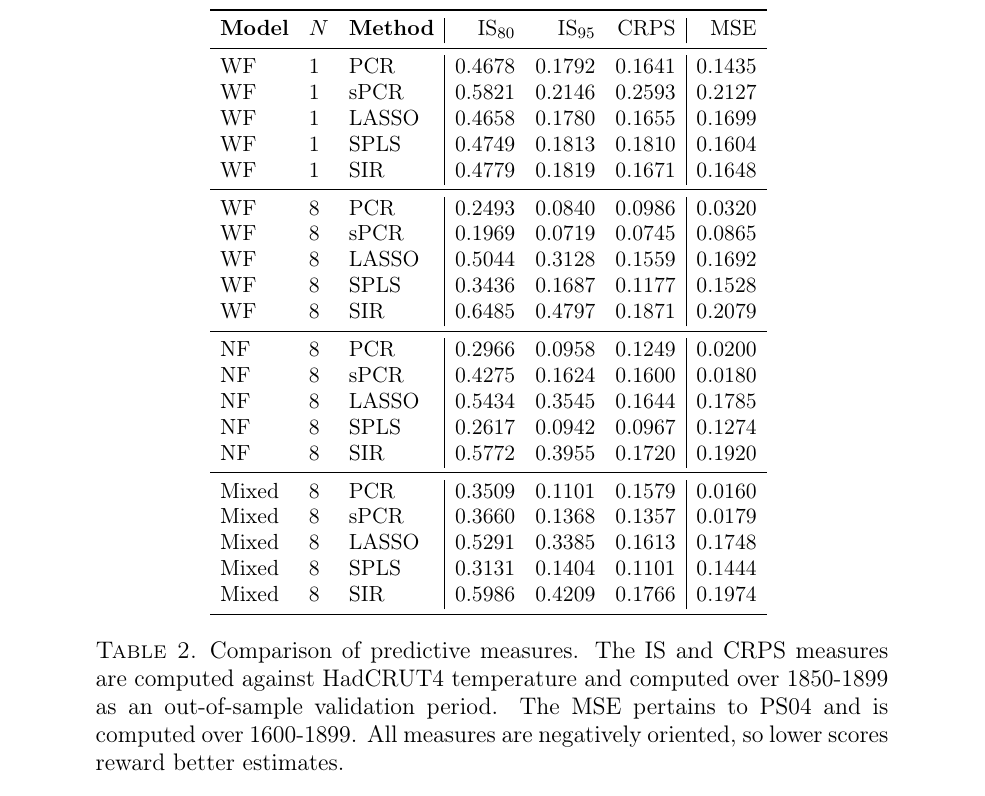
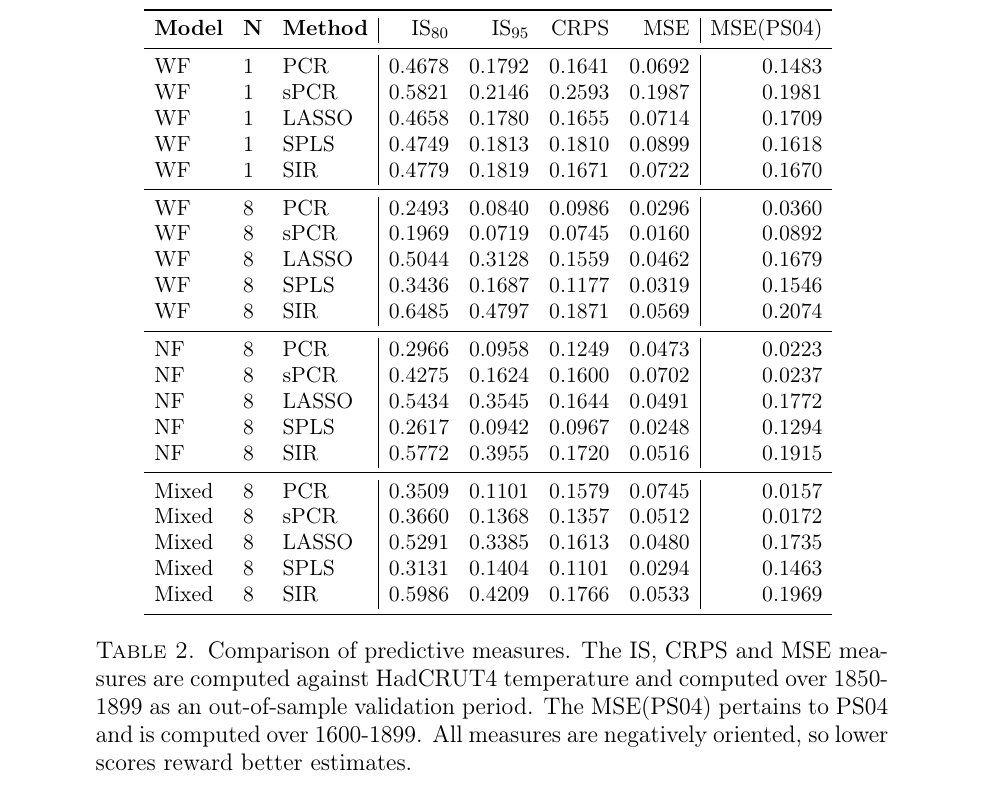
Before and after one commit to luisbarboza27/ReconstructionINLA, a LaTeX paper (ReconstructionINLA.tex): part of page 15 of 25, cut so that both start at the same text. Compiled offline with pdfLaTeX.

Commit message:
Changes Luiis 02/01-c

```diff
--- a/ReconstructionINLA.tex
+++ b/ReconstructionINLA.tex
@@ -464,37 +464,35 @@ temperature inversions estimate surface temperature trends over 1600-1899. Becau
 \begin{table}[h!]
   \centering
   {\small
-\begin{tabular}{lll|rrr|r}
+    \begin{tabular}{lll|rrrr|r}
   \toprule
-  \textbf{Model} & $N$ & \textbf{Method} & IS$_{80}$ & IS$_{95}$ & CRPS & MSE \\
+ \textbf{Model} & \textbf{N} & \textbf{Method} & IS$_{80}$ & IS$_{95}$ & CRPS & MSE & MSE(PS04) \\
   \midrule
-  WF & 1 & PCR & 0.4678 & 0.1792 & 0.1641 & 0.1435 \\
-  WF & 1 & sPCR & 0.5821 & 0.2146 & 0.2593 & 0.2127 \\
-  WF & 1 & LASSO & 0.4658 & 0.1780 & 0.1655 & 0.1699 \\
-  WF & 1 & SPLS & 0.4749 & 0.1813 & 0.1810 & 0.1604 \\
-  WF & 1 & SIR & 0.4779 & 0.1819 & 0.1671 & 0.1648 \\
-  \midrule
-  WF & 8 & PCR & 0.2493 & 0.0840 & 0.0986 & 0.0320 \\
-  WF & 8 & sPCR & 0.1969 & 0.0719 & 0.0745 & 0.0865 \\
-  WF & 8 & LASSO & 0.5044 & 0.3128 & 0.1559 & 0.1692 \\
-  WF & 8 & SPLS & 0.3436 & 0.1687 & 0.1177 & 0.1528 \\
-  WF & 8 & SIR & 0.6485 & 0.4797 & 0.1871 & 0.2079 \\
-  \midrule
-  NF & 8 & PCR & 0.2966 & 0.0958 & 0.1249 & 0.0200 \\
-  NF & 8 & sPCR & 0.4275 & 0.1624 & 0.1600 & 0.0180 \\
-  NF & 8 & LASSO & 0.5434 & 0.3545 & 0.1644 & 0.1785 \\
-  NF & 8 & SPLS & 0.2617 & 0.0942 & 0.0967 & 0.1274 \\
-  NF & 8 & SIR & 0.5772 & 0.3955 & 0.1720 & 0.1920 \\
-  \midrule
-  Mixed & 8 & PCR & 0.3509 & 0.1101 & 0.1579 & 0.0160 \\
-  Mixed & 8 & sPCR & 0.3660 & 0.1368 & 0.1357 & 0.0179 \\
-  Mixed & 8 & LASSO & 0.5291 & 0.3385 & 0.1613 & 0.1748 \\
-  Mixed & 8 & SPLS & 0.3131 & 0.1404 & 0.1101 & 0.1444 \\
-  Mixed & 8 & SIR & 0.5986 & 0.4209 & 0.1766 & 0.1974 \\
-  \bottomrule
+WF & 1 & PCR & 0.4678 & 0.1792 & 0.1641 & 0.0692 & 0.1483 \\
+WF & 1 & sPCR & 0.5821 & 0.2146 & 0.2593 & 0.1987 & 0.1981 \\
+WF & 1 & LASSO & 0.4658 & 0.1780 & 0.1655 & 0.0714 & 0.1709 \\WF & 1 & SPLS & 0.4749 & 0.1813 & 0.1810 & 0.0899 & 0.1618 \\
+      WF & 1 & SIR & 0.4779 & 0.1819 & 0.1671 & 0.0722 & 0.1670 \\
+      \midrule
+WF & 8 & PCR & 0.2493 & 0.0840 & 0.0986 & 0.0296 & 0.0360 \\
+WF & 8 & sPCR & 0.1969 & 0.0719 & 0.0745 & 0.0160 & 0.0892 \\
+WF & 8 & LASSO & 0.5044 & 0.3128 & 0.1559 & 0.0462 & 0.1679 \\WF & 8 & SPLS & 0.3436 & 0.1687 & 0.1177 & 0.0319 & 0.1546 \\
+      WF & 8 & SIR & 0.6485 & 0.4797 & 0.1871 & 0.0569 & 0.2074 \\
+      \midrule
+NF & 8 & PCR & 0.2966 & 0.0958 & 0.1249 & 0.0473 & 0.0223 \\
+      NF & 8 & sPCR & 0.4275 & 0.1624 & 0.1600 & 0.0702 & 0.0237 \\
+      NF & 8 & LASSO & 0.5434 & 0.3545 & 0.1644 & 0.0491 & 0.1772\\
+NF & 8 & SPLS & 0.2617 & 0.0942 & 0.0967 & 0.0248 & 0.1294 \\
+      NF & 8 & SIR & 0.5772 & 0.3955 & 0.1720 & 0.0516 & 0.1915 \\
+      \midrule
+Mixed & 8 & PCR & 0.3509 & 0.1101 & 0.1579 & 0.0745 & 0.0157 \\
+Mixed & 8 & sPCR & 0.3660 & 0.1368 & 0.1357 & 0.0512 & 0.0172 \\
+Mixed & 8 & LASSO & 0.5291 & 0.3385 & 0.1613 & 0.0480 & 0.1735 \\
+Mixed & 8 & SPLS & 0.3131 & 0.1404 & 0.1101 & 0.0294 & 0.1463 \\
+Mixed & 8 & SIR & 0.5986 & 0.4209 & 0.1766 & 0.0533 & 0.1969 \\
+   \bottomrule
 \end{tabular}
 }
-\caption{Comparison of predictive measures. The IS and CRPS measures are computed against HadCRUT4 temperature and computed over 1850-1899 as an out-of-sample validation period. The MSE pertains to PS04 and is computed over 1600-1899. All measures are negatively oriented, so lower scores reward better estimates.}
+\caption{Comparison of predictive measures. The IS, CRPS and MSE measures are computed against HadCRUT4 temperature and computed over 1850-1899 as an out-of-sample validation period. The MSE(PS04) pertains to PS04 and is computed over 1600-1899. All measures are negatively oriented, so lower scores reward better estimates.}
 \label{tab:comparisontot}
 \end{table}
 
```
